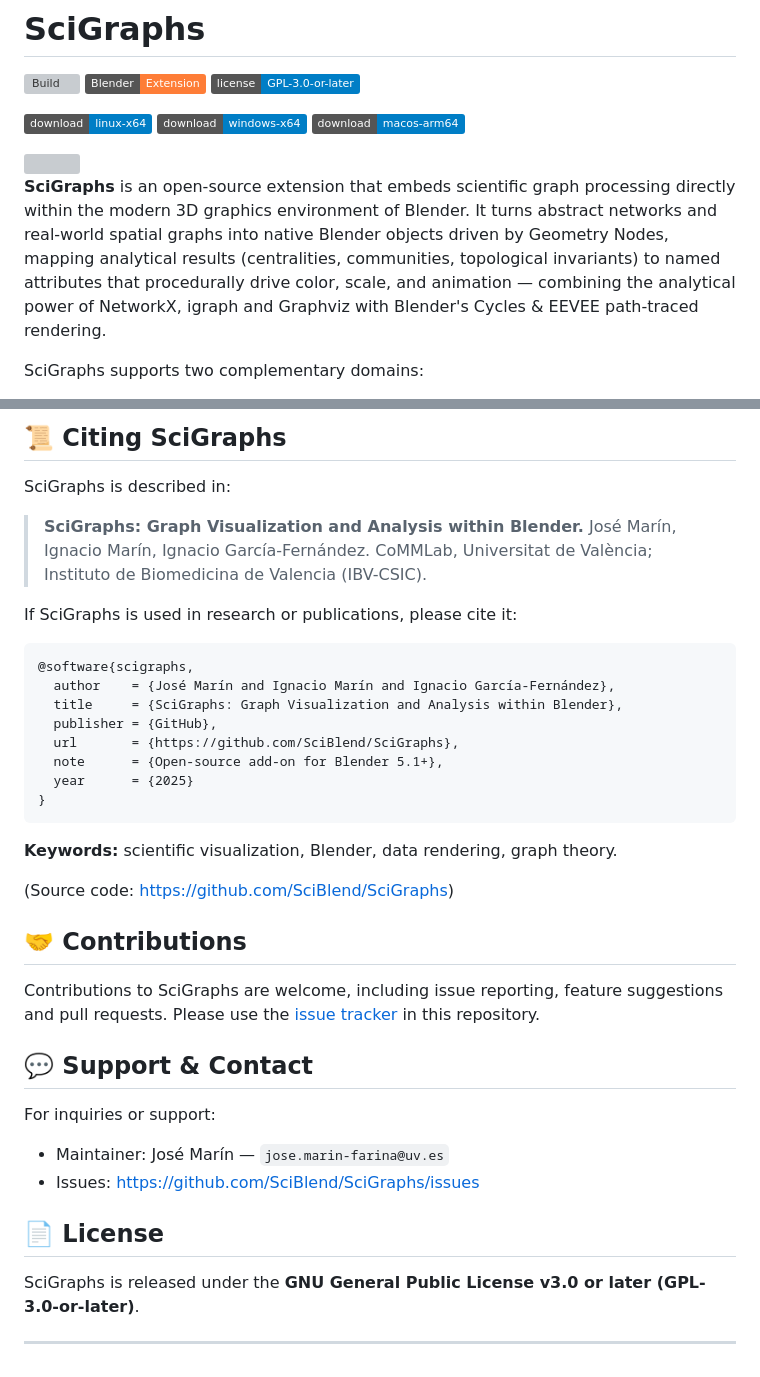
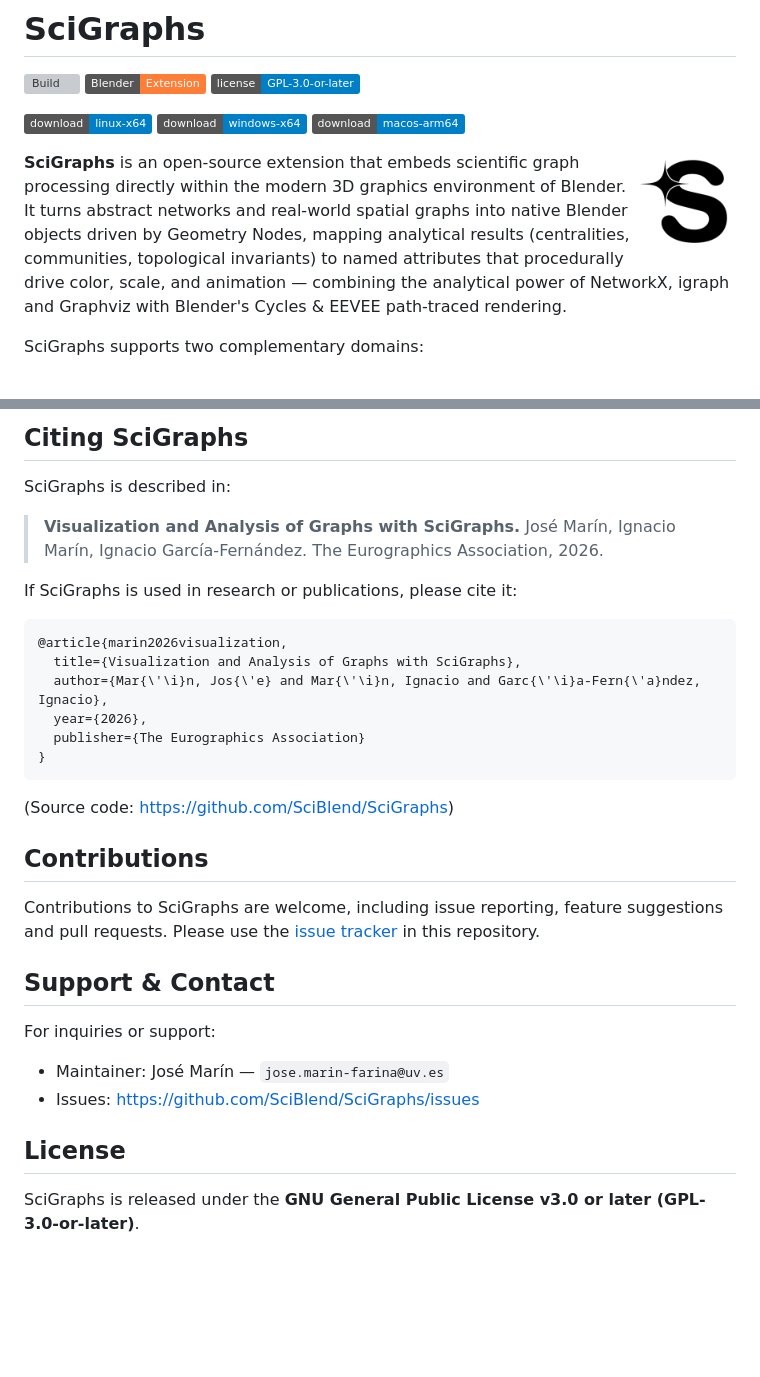
Before and after one commit to SciBlend/SciGraphs, a Markdown page: README.md, 2 parts joined by grey strips. Rendered like a GitHub page; pictures changed too: images/sciblend-favicon-dark.png (added); badges without logos; blank space fills up the shorter version; grey boxes are pictures that could not be loaded.

````diff
--- a/README.md
+++ b/README.md
@@ -9,12 +9,14 @@
 [![macOS ARM64](https://img.shields.io/badge/download-macos--arm64-blue)](https://github.com/SciBlend/SciGraphs/releases/download/v1.0.0/scigraphs-1.0.0-macos_arm64.zip)
 
 <picture>
-  <source media="(prefers-color-scheme: dark)" srcset="./images/scigraphs-favicon.png">
-  <source media="(prefers-color-scheme: light)" srcset="./images/scigraphs-favicon-dark.png">
-  <img src="./images/scigraphs-favicon.png" align="right" width="100" style="margin-top: -20px">
+  <source media="(prefers-color-scheme: dark)" srcset="./images/sciblend-favicon.png">
+  <source media="(prefers-color-scheme: light)" srcset="./images/sciblend-favicon-dark.png">
+  <img src="./images/sciblend-favicon-dark.png" align="right" width="100" style="margin-top: -20px">
 </picture>
 
 **SciGraphs** is an open-source extension that embeds scientific graph processing directly within the modern 3D graphics environment of Blender. It turns abstract networks and real-world spatial graphs into native Blender objects driven by Geometry Nodes, mapping analytical results (centralities, communities, topological invariants) to named attributes that procedurally drive color, scale, and animation — combining the analytical power of NetworkX, igraph and Graphviz with Blender's Cycles & EEVEE path-traced rendering.
+
+
 
 SciGraphs supports two complementary domains:
 
@@ -138,44 +135,39 @@ The pipeline transforms raw data into high-fidelity 3D visualizations. Data-inge
 
 
 
-## 📜 Citing SciGraphs
+
+## Citing SciGraphs
 
 SciGraphs is described in:
 
-> **SciGraphs: Graph Visualization and Analysis within Blender.**
+> **Visualization and Analysis of Graphs with SciGraphs.**
 > José Marín, Ignacio Marín, Ignacio García-Fernández.
-> CoMMLab, Universitat de València; Instituto de Biomedicina de Valencia (IBV-CSIC).
+> The Eurographics Association, 2026.
 
 If SciGraphs is used in research or publications, please cite it:
 
 ```
-@software{scigraphs,
-  author    = {José Marín and Ignacio Marín and Ignacio García-Fernández},
-  title     = {SciGraphs: Graph Visualization and Analysis within Blender},
-  publisher = {GitHub},
-  url       = {https://github.com/SciBlend/SciGraphs},
-  note      = {Open-source add-on for Blender 5.1+},
-  year      = {2025}
+@article{marin2026visualization,
+  title={Visualization and Analysis of Graphs with SciGraphs},
+  author={Mar{\'\i}n, Jos{\'e} and Mar{\'\i}n, Ignacio and Garc{\'\i}a-Fern{\'a}ndez, Ignacio},
+  year={2026},
+  publisher={The Eurographics Association}
 }
 ```
 
-**Keywords:** scientific visualization, Blender, data rendering, graph theory.
-
 (Source code: https://github.com/SciBlend/SciGraphs)
 
-## 🤝 Contributions
+## Contributions
 
 Contributions to SciGraphs are welcome, including issue reporting, feature suggestions and pull requests. Please use the [issue tracker](https://github.com/SciBlend/SciGraphs/issues) in this repository.
 
-## 💬 Support & Contact
+## Support & Contact
 
 For inquiries or support:
 
 - Maintainer: José Marín — `jose.marin-farina@uv.es`
 - Issues: https://github.com/SciBlend/SciGraphs/issues
 
-## 📄 License
+## License
 
 SciGraphs is released under the **GNU General Public License v3.0 or later (GPL-3.0-or-later)**.
-
----
````
Also changed, not shown: other parts of README.md (+10 -15 lines), images/sciblend-favicon.png (added).
